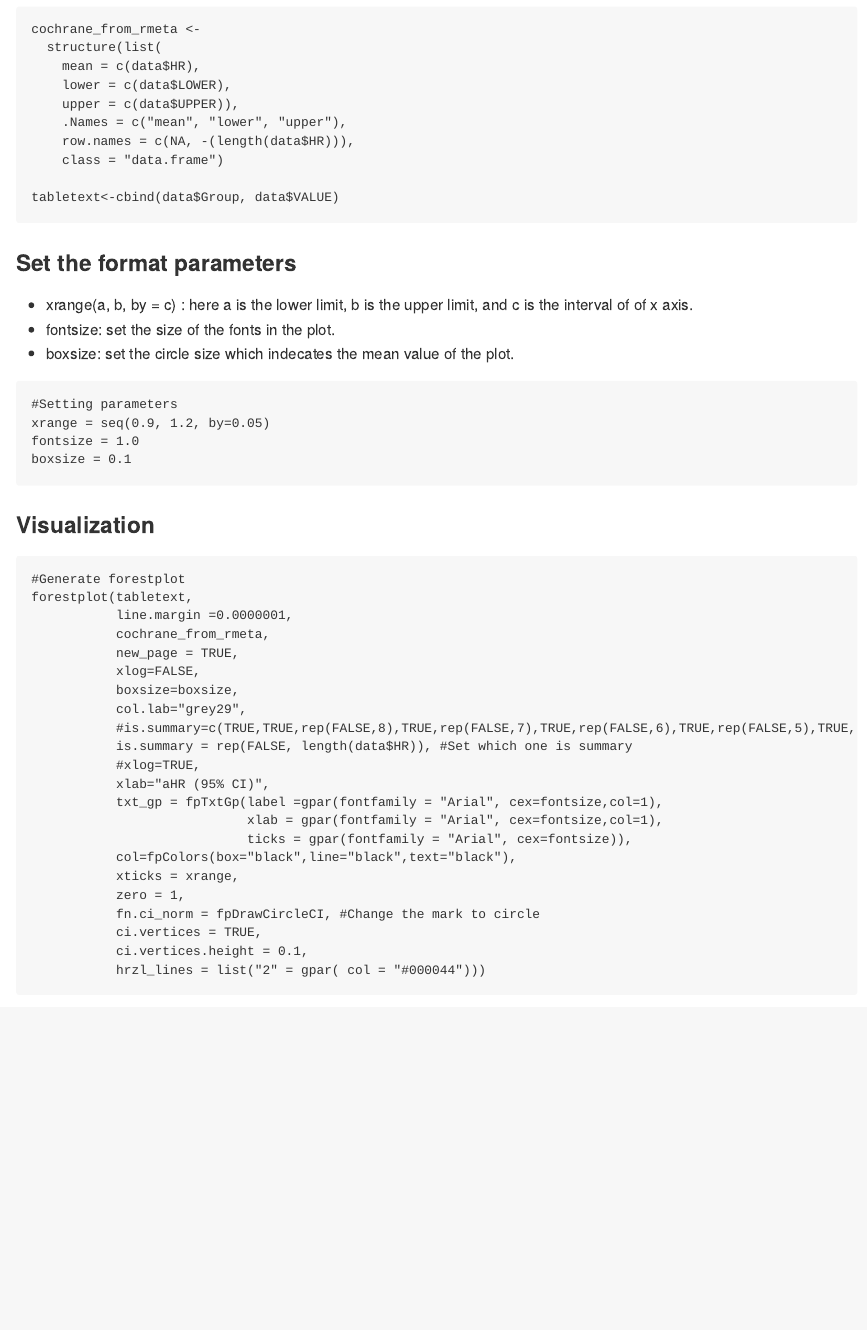
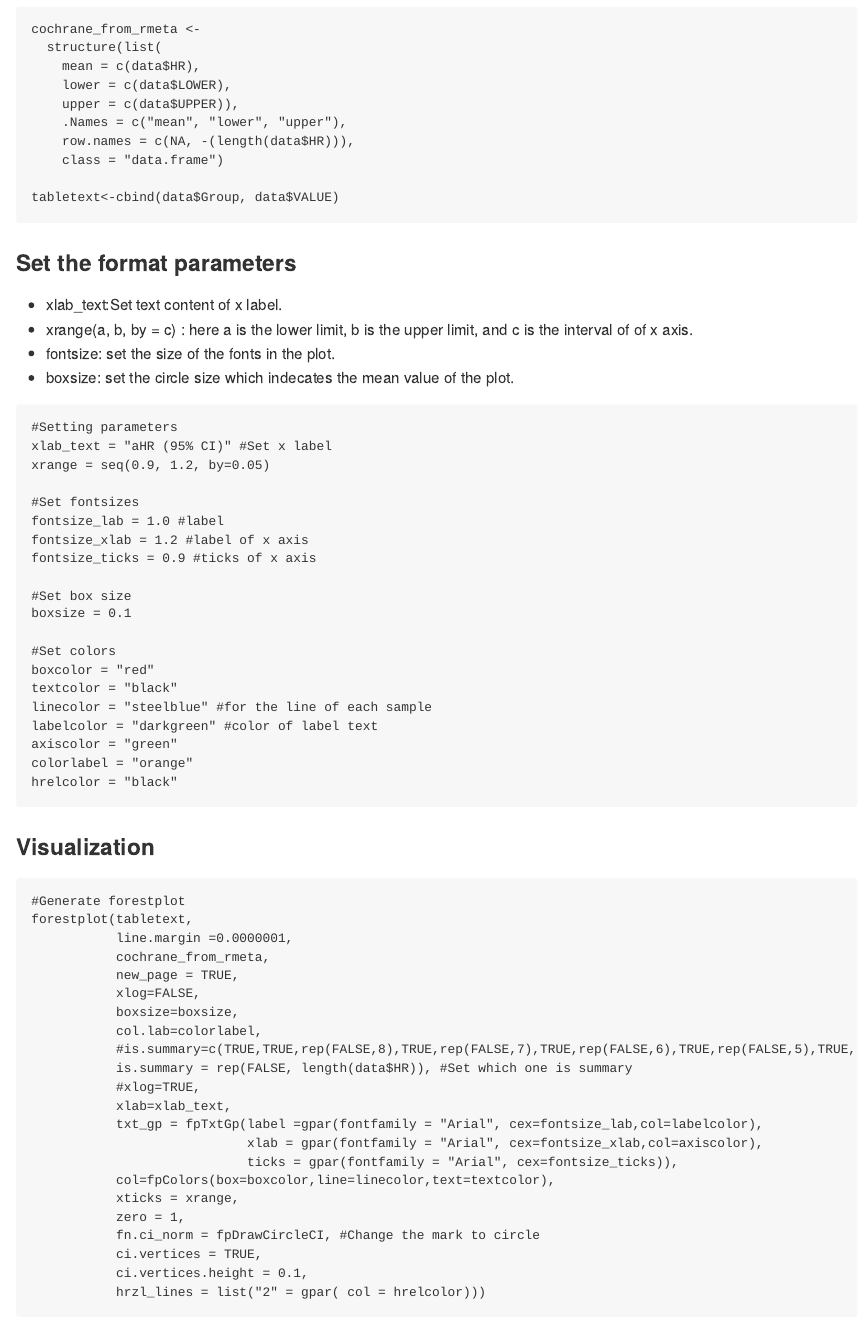
Before and after one commit to hsuanchunlin/forestplot, an R Markdown document (README.Rmd): the page in a window 1100 px wide, from 750 px down. The pictures show the output file README.md that the author committed with the source, drawn offline in the style of GitHub.

Commit message:
tried to make it easy to change font sizes and colors

````diff
--- a/README.Rmd
+++ b/README.Rmd
@@ -38,15 +38,32 @@ tabletext<-cbind(data$Group, data$VALUE)
 ```
 
 ### Set the format parameters
+- xlab_text:Set text content of x label.
 - xrange(a, b, by = c) : here a is the lower limit, b is the upper limit, and
 c is the interval of of x axis.
 - fontsize: set the size of the fonts in the plot.
 - boxsize: set the circle size which indecates the mean value of the plot.
 ```{r}
 #Setting parameters
+xlab_text = "aHR (95% CI)" #Set x label
 xrange = seq(0.9, 1.2, by=0.05)
-fontsize = 1.0
+
+#Set fontsizes
+fontsize_lab = 1.0 #label
+fontsize_xlab = 1.2 #label of x axis
+fontsize_ticks = 0.9 #ticks of x axis
+
+#Set box size
 boxsize = 0.1
+
+#Set colors
+boxcolor = "red"
+textcolor = "black"
+linecolor = "steelblue" #for the line of each sample
+labelcolor = "darkgreen" #color of label text
+axiscolor = "green"
+colorlabel = "orange"
+hrelcolor = "black"
 ```
 ### Visualization
 
@@ -58,19 +75,19 @@ forestplot(tabletext,
            new_page = TRUE,
            xlog=FALSE,
            boxsize=boxsize,
-           col.lab="grey29",
+           col.lab=colorlabel,
            #is.summary=c(TRUE,TRUE,rep(FALSE,8),TRUE,rep(FALSE,7),TRUE,rep(FALSE,6),TRUE,rep(FALSE,5),TRUE,rep(FALSE,4),TRUE,rep(FALSE,3),TRUE,rep(FALSE,2)),
            is.summary = rep(FALSE, length(data$HR)), #Set which one is summary
            #xlog=TRUE,
-           xlab="aHR (95% CI)",
-           txt_gp = fpTxtGp(label =gpar(fontfamily = "Arial", cex=fontsize,col=1),
-                            xlab = gpar(fontfamily = "Arial", cex=fontsize,col=1),
-                            ticks = gpar(fontfamily = "Arial", cex=fontsize)),
-           col=fpColors(box="black",line="black",text="black"),
+           xlab=xlab_text,
+           txt_gp = fpTxtGp(label =gpar(fontfamily = "Arial", cex=fontsize_lab,col=labelcolor),
+                            xlab = gpar(fontfamily = "Arial", cex=fontsize_xlab,col=axiscolor),
+                            ticks = gpar(fontfamily = "Arial", cex=fontsize_ticks)),
+           col=fpColors(box=boxcolor,line=linecolor,text=textcolor),
            xticks = xrange,
            zero = 1,
            fn.ci_norm = fpDrawCircleCI, #Change the mark to circle
            ci.vertices = TRUE,
            ci.vertices.height = 0.1,
-           hrzl_lines = list("2" = gpar( col = "#000044")))
+           hrzl_lines = list("2" = gpar( col = hrelcolor)))
 ```
````
Also changed, not shown: forest_plot_2022.R (+24 -8 lines), README.md, 1 other file.
